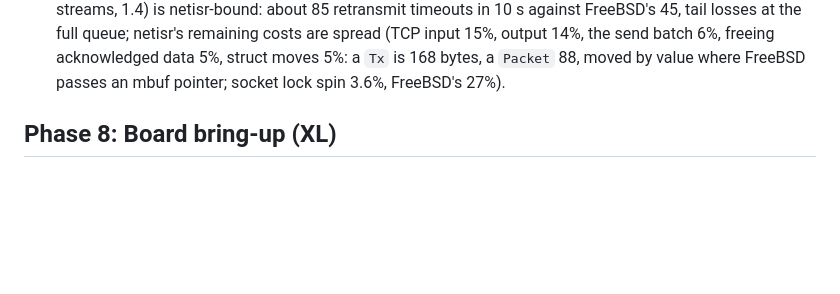
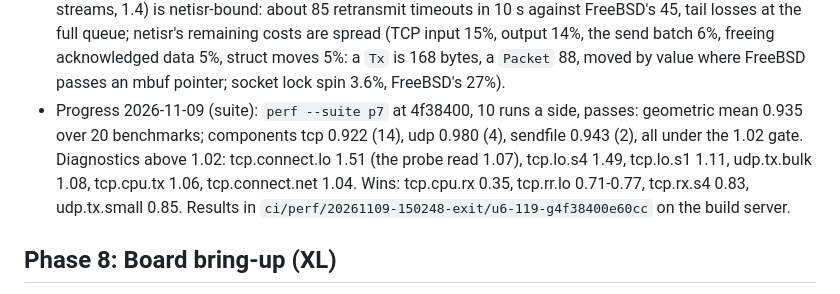
Before and after one commit to JamesKane/AbyssBSD-Rust, a Markdown page: docs/ROADMAP.md, the part around the change. Drawn GitHub-style; blank space fills up the shorter version.

Commit message:
P7.9 (notes): the p7 suite passes, geometric mean 0.935
Co-Authored-By: Claude Opus 5.5 <noreply@anthropic.com>

```diff
--- a/docs/ROADMAP.md
+++ b/docs/ROADMAP.md
@@ -2337,6 +2337,12 @@ P7.0 ─► P7.1 ─► P7.2 ─► P7.3 ─► P7.4 ─┬─► P7.5 ───
   full queue; netisr's remaining costs are spread (TCP input 15%, output 14%, the send batch
   6%, freeing acknowledged data 5%, struct moves 5%: a `Tx` is 168 bytes, a `Packet` 88, moved
   by value where FreeBSD passes an mbuf pointer; socket lock spin 3.6%, FreeBSD's 27%).
+- Progress 2026-11-09 (suite): `perf --suite p7` at 4f38400, 10 runs a side, passes: geometric
+  mean 0.935 over 20 benchmarks; components tcp 0.922 (14), udp 0.980 (4), sendfile 0.943 (2),
+  all under the 1.02 gate. Diagnostics above 1.02: tcp.connect.lo 1.51 (the probe read 1.07),
+  tcp.lo.s4 1.49, tcp.lo.s1 1.11, udp.tx.bulk 1.08, tcp.cpu.tx 1.06, tcp.connect.net 1.04.
+  Wins: tcp.cpu.rx 0.35, tcp.rr.lo 0.71-0.77, tcp.rx.s4 0.83, udp.tx.small 0.85. Results in
+  `ci/perf/20261109-150248-exit/u6-119-g4f38400e60cc` on the build server.
 
 ## Phase 8: Board bring-up (XL)
 
```
